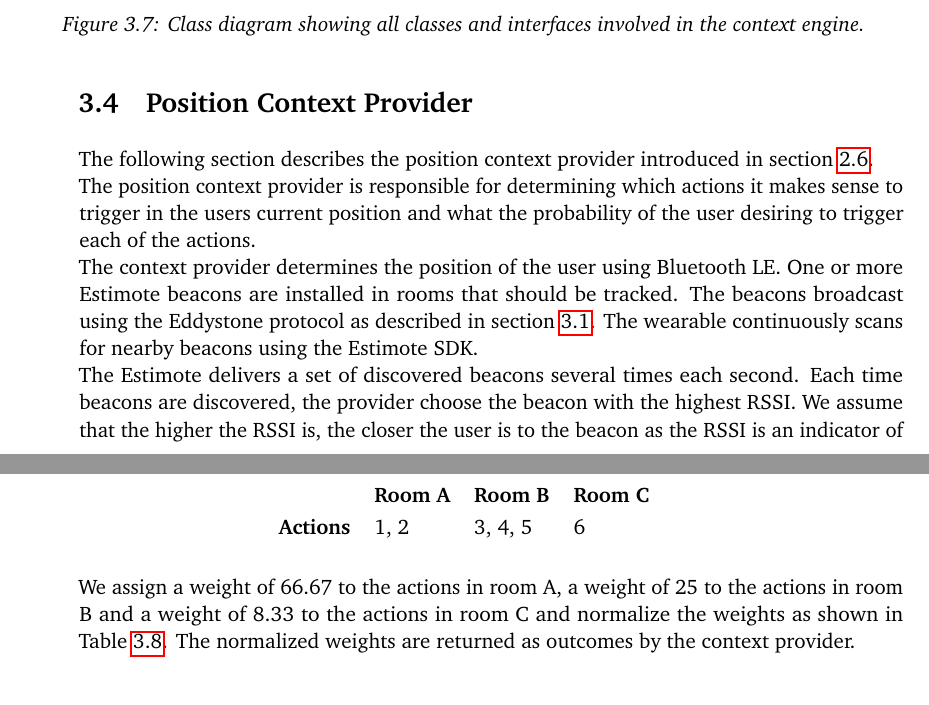
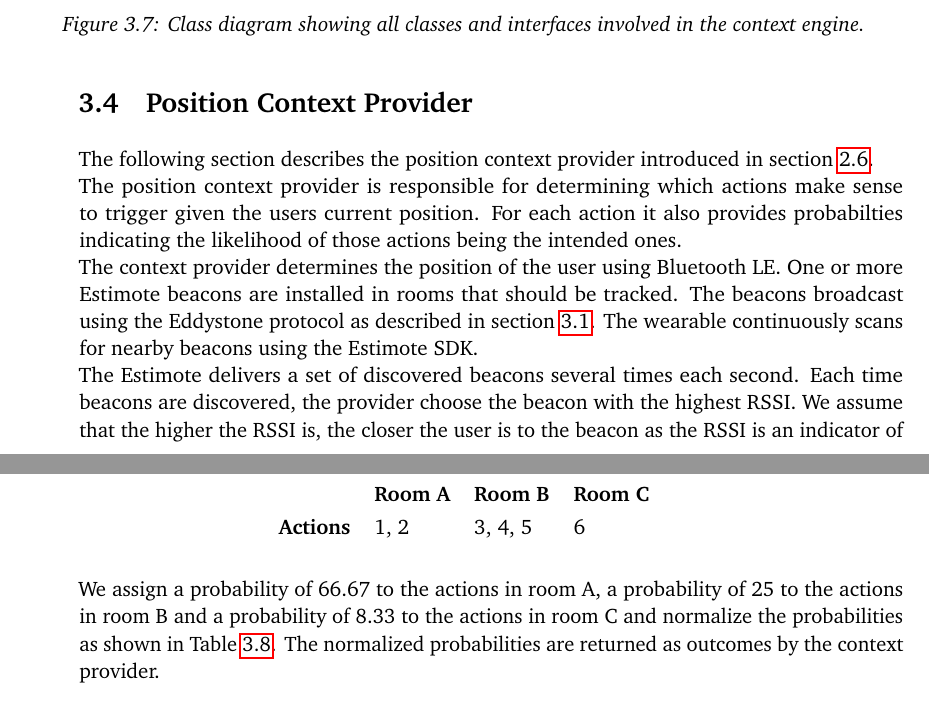
Before and after one commit to simonbs/speciale, a LaTeX thesis (master.tex, which reads content/design/position-context-provider.tex): two parts of pages 36 and 37 of 53, joined at a grey line, cut so that both start at the same text. Compiled offline with pdfLaTeX; a LaTeX package or settings file that is missing is left out.

Commit message:
Reviewed 'Position Context Provider' section.

```diff
--- a/content/design/position-context-provider.tex
+++ b/content/design/position-context-provider.tex
@@ -3,7 +3,7 @@
 
 The following section describes the position context provider introduced in \cref{sec:analysis:context-engine}.
 
-The position context provider is responsible for determining which actions it makes sense to trigger in the users current position and what the probability of the user desiring to trigger each of the actions.
+The position context provider is responsible for determining which actions make sense to trigger given the users current position. For each action it also provides probabilties indicating the likelihood of those actions being the intended ones.
 
 The context provider determines the position of the user using Bluetooth LE. One or more Estimote beacons are installed in rooms that should be tracked. The beacons broadcast using the Eddystone protocol as described in section \ref{sec:design:ble-positioning}. The wearable continuously scans for nearby beacons using the Estimote SDK.
 
@@ -31,7 +31,7 @@ For each room we find the actions that are valid in the room and distribute the
 \end{tabular}
 \end{table}
 
-We assign a weight of 66.67 to the actions in room A, a weight of 25 to the actions in room B and a weight of 8.33 to the actions in room C and normalize the weights as shown in \Cref{tbl:sec:design:position-context-provider:weighted-actions}. The normalized weights are returned as outcomes by the context provider.
+We assign a probability of 66.67 to the actions in room A, a probability of 25 to the actions in room B and a probability of 8.33 to the actions in room C and normalize the probabilities as shown in \Cref{tbl:sec:design:position-context-provider:weighted-actions}. The normalized probabilities are returned as outcomes by the context provider.
 
 \begin{table}[h!]
 \centering
```
Also changed, not shown: content/design/position-context-provider.tex (4 more changed lines).
